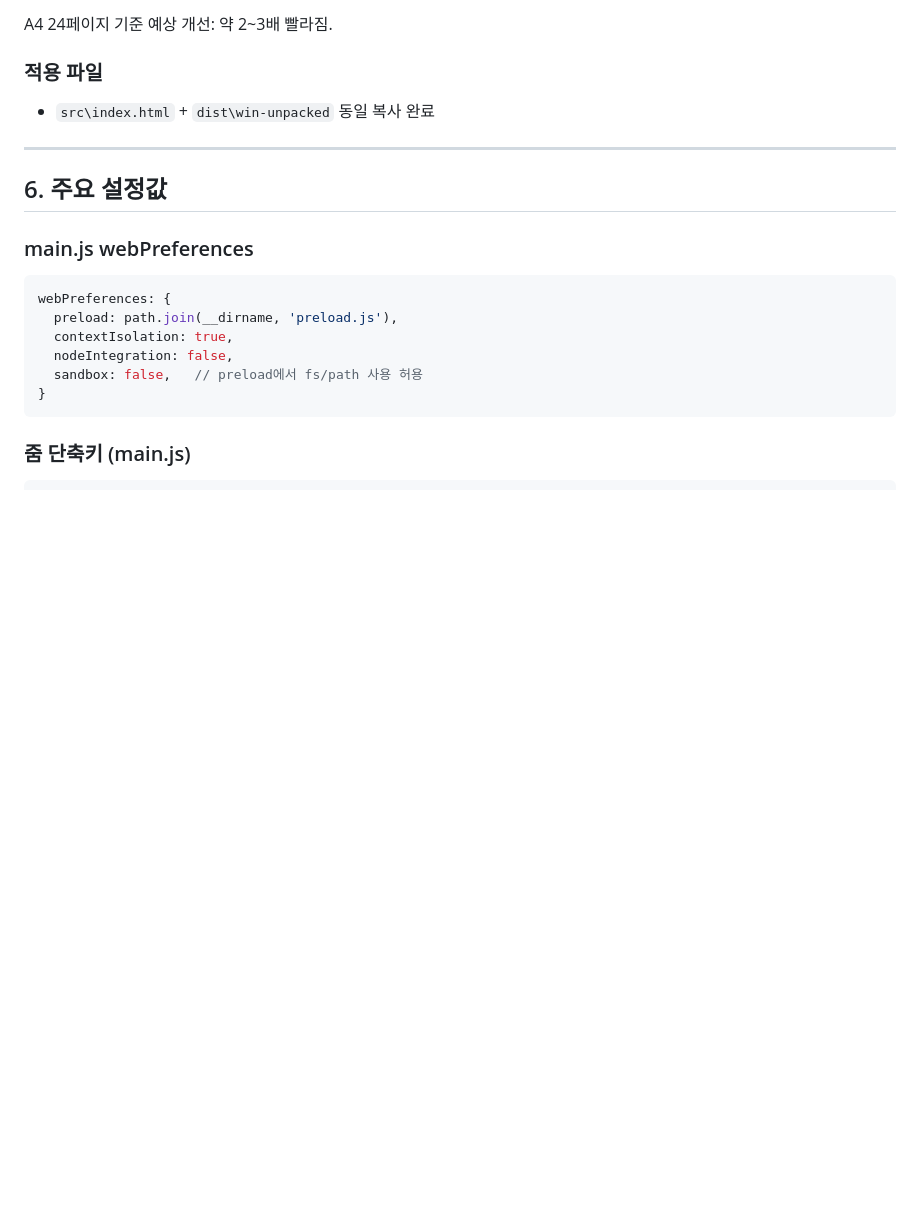
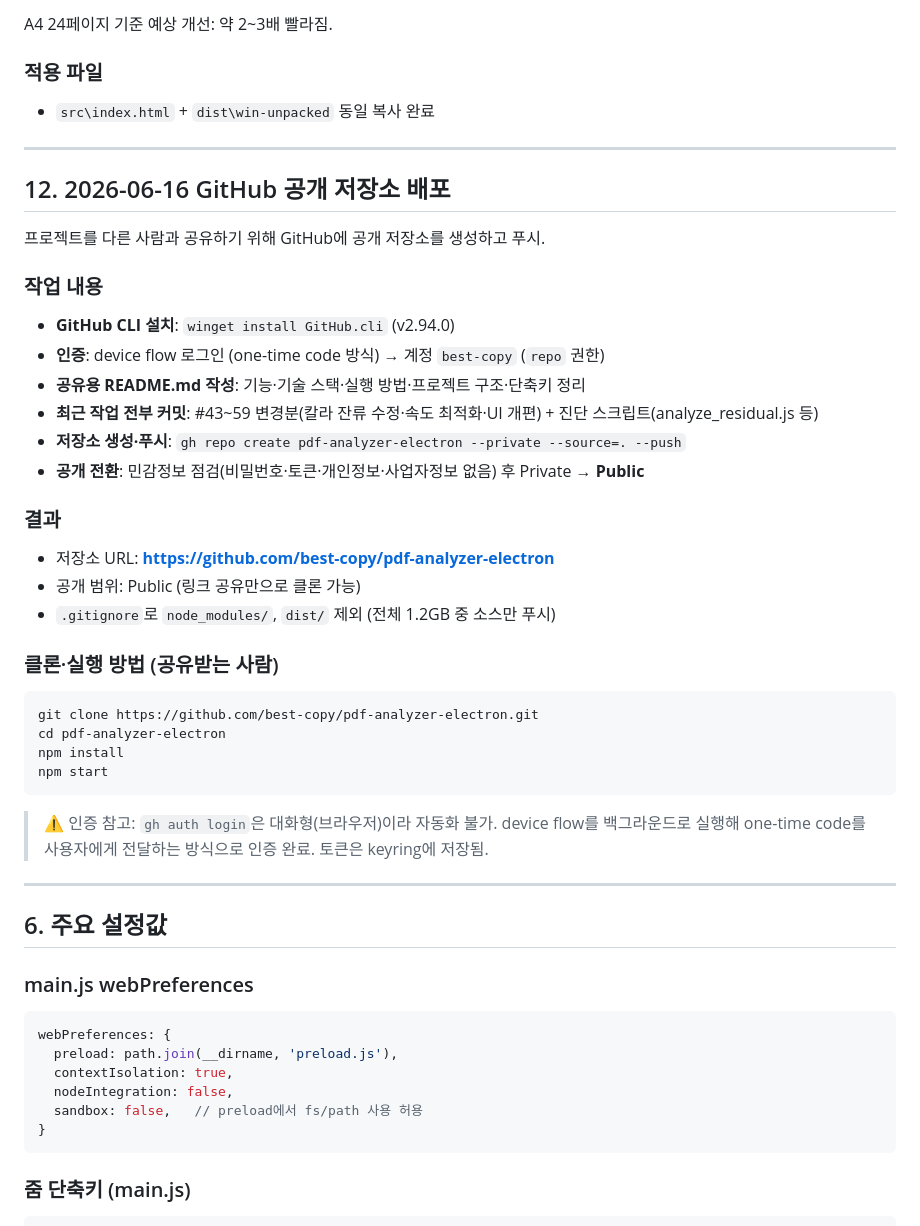
Before and after one commit to best-copy/pdf-analyzer-electron, a Markdown page: 작업내역.md, the part around the change. Rendered like a GitHub page; blank space fills up the shorter version.

Commit message:
docs: GitHub 공개 저장소 배포 작업 내역 추가 (2026-06-16)
Co-Authored-By: Claude Opus 4.8 <noreply@anthropic.com>

````diff
--- a/작업내역.md
+++ b/작업내역.md
@@ -611,6 +611,35 @@ A4 24페이지 기준 예상 개선: 약 2~3배 빨라짐.
 
 ---
 
+## 12. 2026-06-16 GitHub 공개 저장소 배포
+
+프로젝트를 다른 사람과 공유하기 위해 GitHub에 공개 저장소를 생성하고 푸시.
+
+### 작업 내용
+- **GitHub CLI 설치**: `winget install GitHub.cli` (v2.94.0)
+- **인증**: device flow 로그인 (one-time code 방식) → 계정 `best-copy` (`repo` 권한)
+- **공유용 README.md 작성**: 기능·기술 스택·실행 방법·프로젝트 구조·단축키 정리
+- **최근 작업 전부 커밋**: #43~59 변경분(칼라 잔류 수정·속도 최적화·UI 개편) + 진단 스크립트(analyze_residual.js 등)
+- **저장소 생성·푸시**: `gh repo create pdf-analyzer-electron --private --source=. --push`
+- **공개 전환**: 민감정보 점검(비밀번호·토큰·개인정보·사업자정보 없음) 후 Private → **Public**
+
+### 결과
+- 저장소 URL: **https://github.com/best-copy/pdf-analyzer-electron**
+- 공개 범위: Public (링크 공유만으로 클론 가능)
+- `.gitignore`로 `node_modules/`, `dist/` 제외 (전체 1.2GB 중 소스만 푸시)
+
+### 클론·실행 방법 (공유받는 사람)
+```bash
+git clone https://github.com/best-copy/pdf-analyzer-electron.git
+cd pdf-analyzer-electron
+npm install
+npm start
+```
+
+> ⚠️ 인증 참고: `gh auth login`은 대화형(브라우저)이라 자동화 불가. device flow를 백그라운드로 실행해 one-time code를 사용자에게 전달하는 방식으로 인증 완료. 토큰은 keyring에 저장됨.
+
+---
+
 ## 6. 주요 설정값
 
 ### main.js webPreferences
````
